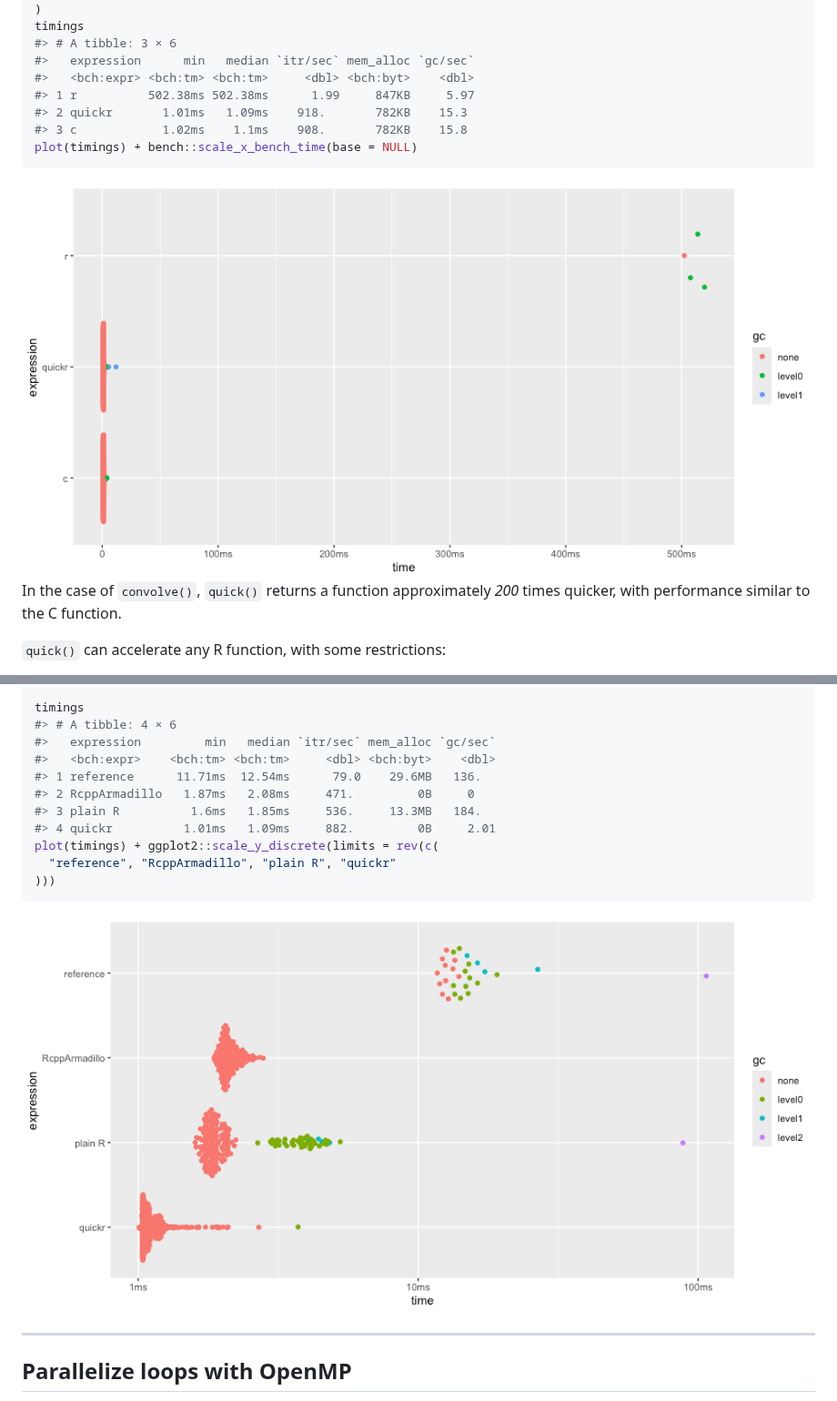
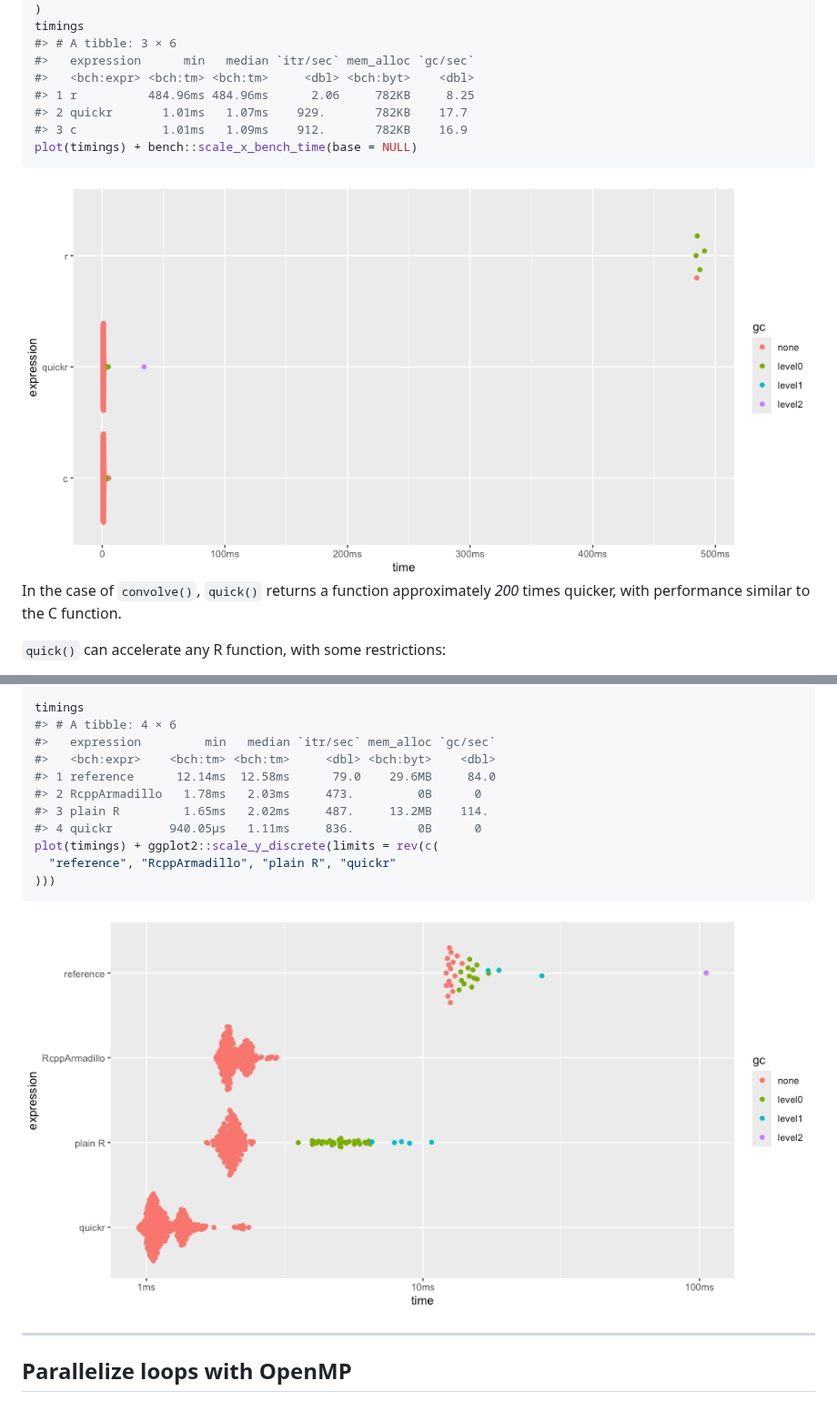
Before and after one commit to t-kalinowski/quickr, a Markdown page: README.md, 2 parts joined by grey strips. Shown at 91% size. Rendered like a GitHub page; pictures changed too: man/figures/README-unnamed-chunk-10-1.png, man/figures/README-unnamed-chunk-3-1.png.

Commit message:
rerender readme

````diff
--- a/README.md
+++ b/README.md
@@ -140,9 +140,9 @@ timings
 #> # A tibble: 3 × 6
 #>   expression      min   median `itr/sec` mem_alloc `gc/sec`
 #>   <bch:expr> <bch:tm> <bch:tm>     <dbl> <bch:byt>    <dbl>
-#> 1 r          502.38ms 502.38ms      1.99     847KB     5.97
-#> 2 quickr       1.01ms   1.09ms    918.       782KB    15.3
-#> 3 c            1.02ms    1.1ms    908.       782KB    15.8
+#> 1 r          484.96ms 484.96ms      2.06     782KB     8.25
+#> 2 quickr       1.01ms   1.07ms    929.       782KB    17.7
+#> 3 c            1.01ms   1.09ms    912.       782KB    16.9
 plot(timings) + bench::scale_x_bench_time(base = NULL)
 ```
 
@@ -556,10 +556,10 @@ timings
 #> # A tibble: 4 × 6
 #>   expression         min   median `itr/sec` mem_alloc `gc/sec`
 #>   <bch:expr>    <bch:tm> <bch:tm>     <dbl> <bch:byt>    <dbl>
-#> 1 reference      11.71ms  12.54ms      79.0    29.6MB   136.
-#> 2 RcppArmadillo   1.87ms   2.08ms     471.         0B     0
-#> 3 plain R          1.6ms   1.85ms     536.     13.3MB   184.
-#> 4 quickr          1.01ms   1.09ms     882.         0B     2.01
+#> 1 reference      12.14ms  12.58ms      79.0    29.6MB     84.0
+#> 2 RcppArmadillo   1.78ms   2.03ms     473.         0B      0
+#> 3 plain R         1.65ms   2.02ms     487.     13.2MB    114.
+#> 4 quickr        940.05µs   1.11ms     836.         0B      0
 plot(timings) + ggplot2::scale_y_discrete(limits = rev(c(
   "reference", "RcppArmadillo", "plain R", "quickr"
 )))
````
Also changed, not shown: other parts of README.md (+7 -7 lines), man/figures/README-unnamed-chunk-11-1.png, man/figures/README-unnamed-chunk-6-1.png, man/figures/README-unnamed-chunk-7-1.png, man/figures/README-unnamed-chunk-8-1.png.
